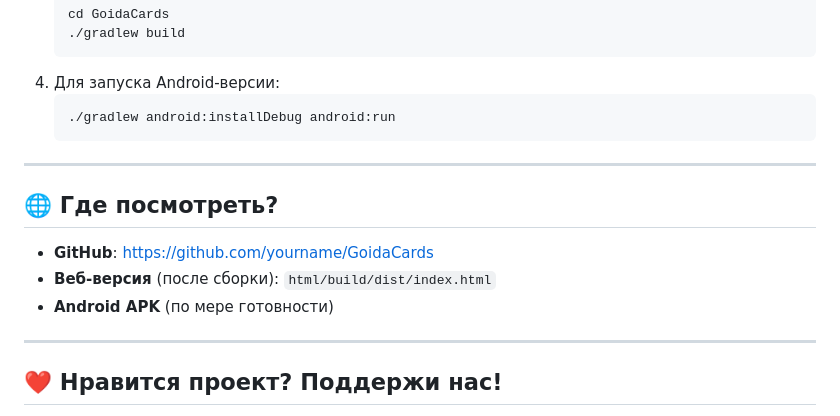
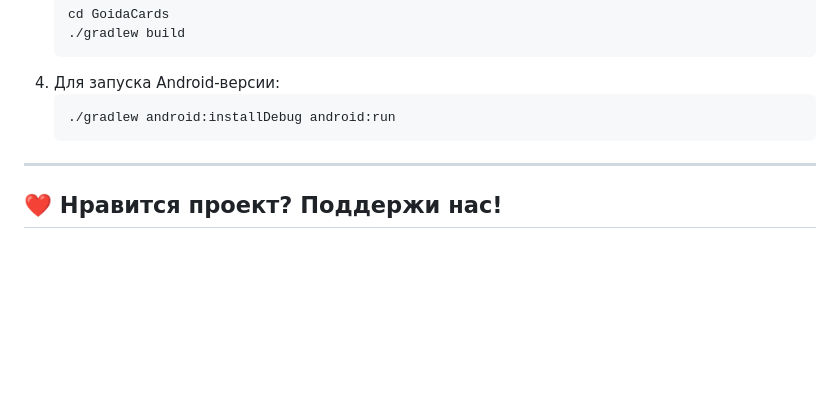
Before and after one commit to sascrystal/GoidaGames, a Markdown page: README.md, the part around the change. Drawn GitHub-style; blank space fills up the shorter version.

```diff
--- a/README.md
+++ b/README.md
@@ -90,14 +90,6 @@
 
 ---
 
-## 🌐 Где посмотреть?
-
-- **GitHub**: [https://github.com/yourname/GoidaCards](https://github.com/yourname/GoidaCards)
-- **Веб-версия** (после сборки): `html/build/dist/index.html`
-- **Android APK** (по мере готовности)
-
----
-
 ## ❤️ Нравится проект? Поддержи нас!
 
 Если вы хотите помочь развитию проекта, улучшить графику или добавить новые механики — добро пожаловать в Pull Requests или Issues!
```
